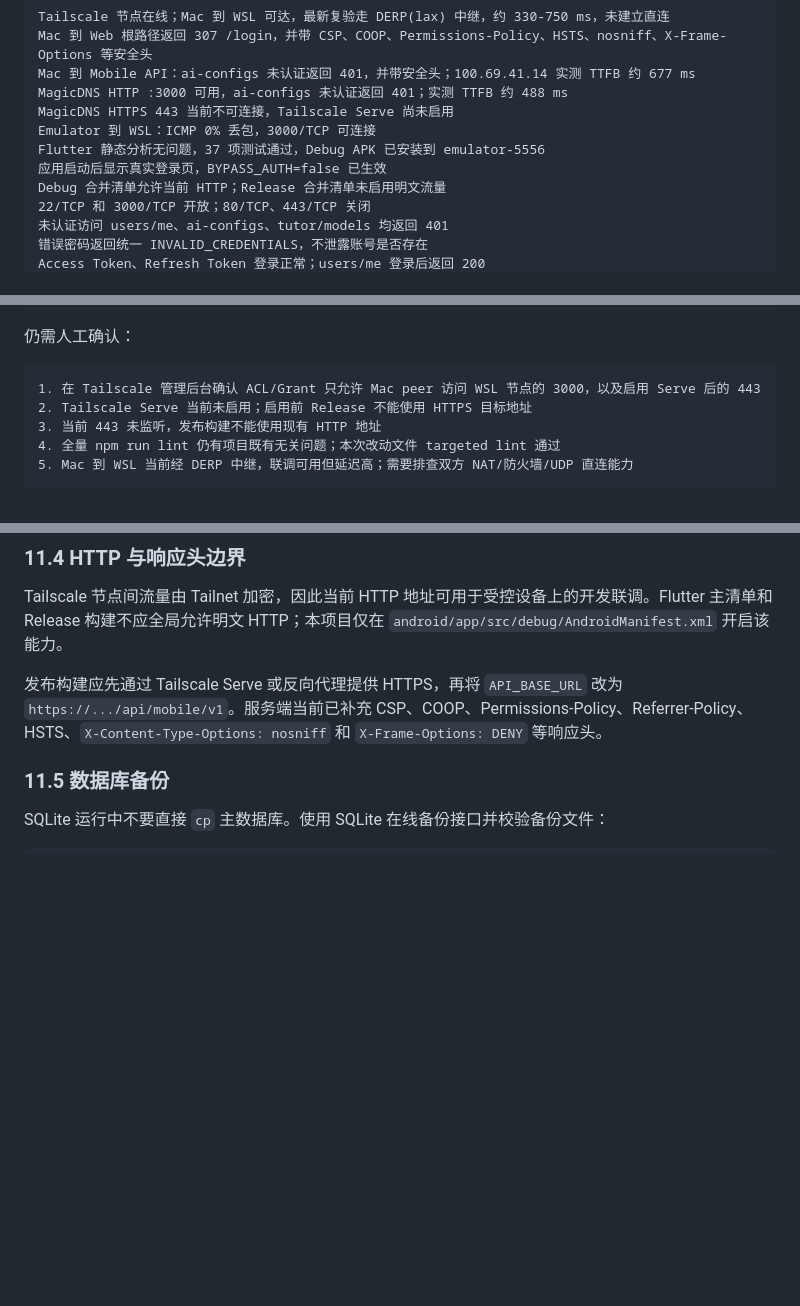
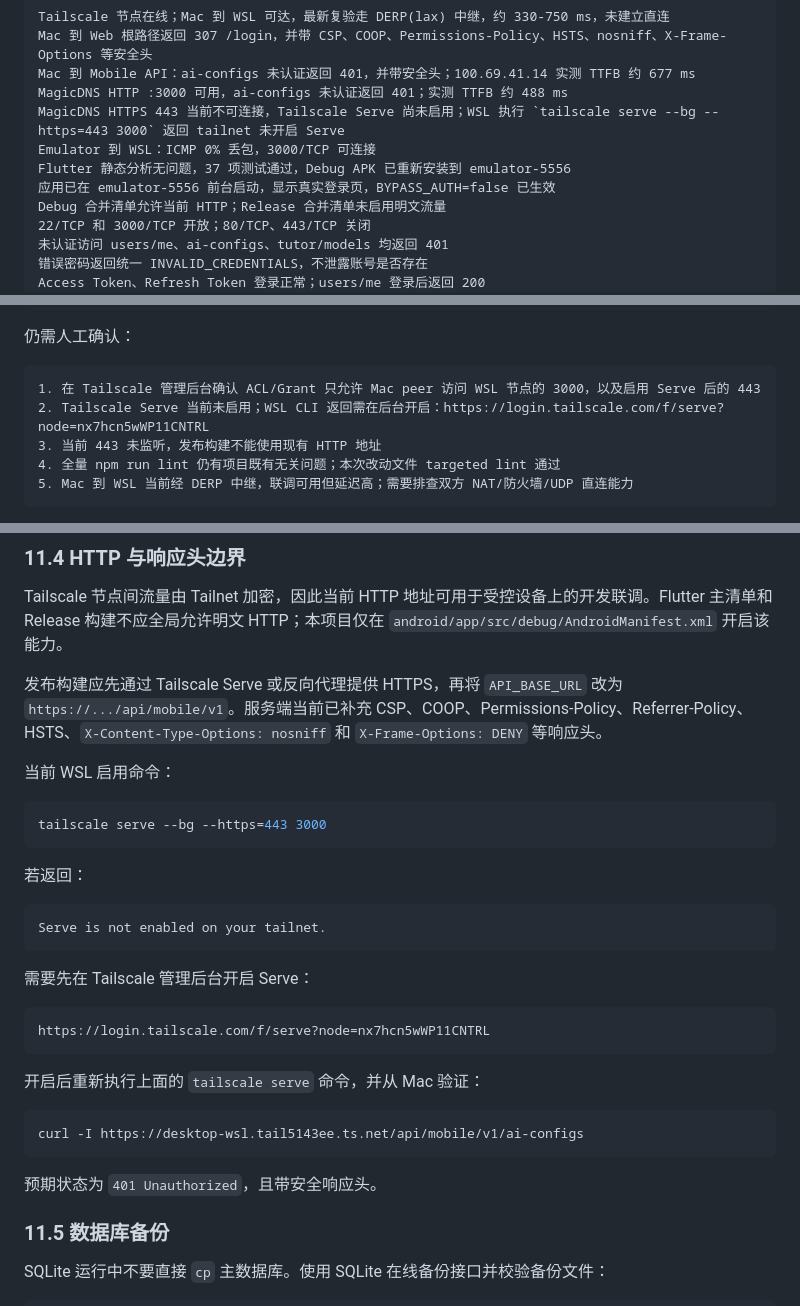
Before and after one commit to feng268050-ctrl/bandu_app, a Markdown page: docs/bandu_win11_wsl_tailscale_deployment_plan.md, 3 parts joined by grey strips. Rendered like a GitHub page; blank space fills up the shorter version.

Commit message:
docs: record Tailscale Serve closure status

````diff
--- a/docs/bandu_win11_wsl_tailscale_deployment_plan.md
+++ b/docs/bandu_win11_wsl_tailscale_deployment_plan.md
@@ -27,10 +27,10 @@ Tailscale 节点在线；Mac 到 WSL 可达，最新复验走 DERP(lax) 中继
 Mac 到 Web 根路径返回 307 /login，并带 CSP、COOP、Permissions-Policy、HSTS、nosniff、X-Frame-Options 等安全头
 Mac 到 Mobile API：ai-configs 未认证返回 401，并带安全头；100.69.41.14 实测 TTFB 约 677 ms
 MagicDNS HTTP :3000 可用，ai-configs 未认证返回 401；实测 TTFB 约 488 ms
-MagicDNS HTTPS 443 当前不可连接，Tailscale Serve 尚未启用
+MagicDNS HTTPS 443 当前不可连接，Tailscale Serve 尚未启用；WSL 执行 `tailscale serve --bg --https=443 3000` 返回 tailnet 未开启 Serve
 Emulator 到 WSL：ICMP 0% 丢包，3000/TCP 可连接
-Flutter 静态分析无问题，37 项测试通过，Debug APK 已安装到 emulator-5556
-应用启动后显示真实登录页，BYPASS_AUTH=false 已生效
+Flutter 静态分析无问题，37 项测试通过，Debug APK 已重新安装到 emulator-5556
+应用已在 emulator-5556 前台启动，显示真实登录页，BYPASS_AUTH=false 已生效
 Debug 合并清单允许当前 HTTP；Release 合并清单未启用明文流量
 22/TCP 和 3000/TCP 开放；80/TCP、443/TCP 关闭
 未认证访问 users/me、ai-configs、tutor/models 均返回 401
@@ -68,7 +68,7 @@ Mobile API 功能闭环：通过
 
 ```text
 1. 在 Tailscale 管理后台确认 ACL/Grant 只允许 Mac peer 访问 WSL 节点的 3000，以及启用 Serve 后的 443
-2. Tailscale Serve 当前未启用；启用前 Release 不能使用 HTTPS 目标地址
+2. Tailscale Serve 当前未启用；WSL CLI 返回需在后台开启：https://login.tailscale.com/f/serve?node=nx7hcn5wWP11CNTRL
 3. 当前 443 未监听，发布构建不能使用现有 HTTP 地址
 4. 全量 npm run lint 仍有项目既有无关问题；本次改动文件 targeted lint 通过
 5. Mac 到 WSL 当前经 DERP 中继，联调可用但延迟高；需要排查双方 NAT/防火墙/UDP 直连能力
@@ -682,6 +682,32 @@ Tailscale 节点间流量由 Tailnet 加密，因此当前 HTTP 地址可用于
 
 发布构建应先通过 Tailscale Serve 或反向代理提供 HTTPS，再将 `API_BASE_URL` 改为 `https://.../api/mobile/v1`。服务端当前已补充 CSP、COOP、Permissions-Policy、Referrer-Policy、HSTS、`X-Content-Type-Options: nosniff` 和 `X-Frame-Options: DENY` 等响应头。
 
+当前 WSL 启用命令：
+
+```bash
+tailscale serve --bg --https=443 3000
+```
+
+若返回：
+
+```text
+Serve is not enabled on your tailnet.
+```
+
+需要先在 Tailscale 管理后台开启 Serve：
+
+```text
+https://login.tailscale.com/f/serve?node=nx7hcn5wWP11CNTRL
+```
+
+开启后重新执行上面的 `tailscale serve` 命令，并从 Mac 验证：
+
+```bash
+curl -I https://desktop-wsl.tail5143ee.ts.net/api/mobile/v1/ai-configs
+```
+
+预期状态为 `401 Unauthorized`，且带安全响应头。
+
 ### 11.5 数据库备份
 
 SQLite 运行中不要直接 `cp` 主数据库。使用 SQLite 在线备份接口并校验备份文件：
````
Also changed, not shown: other parts of docs/bandu_win11_wsl_tailscale_deployment_plan.md (+1 -1 lines).
